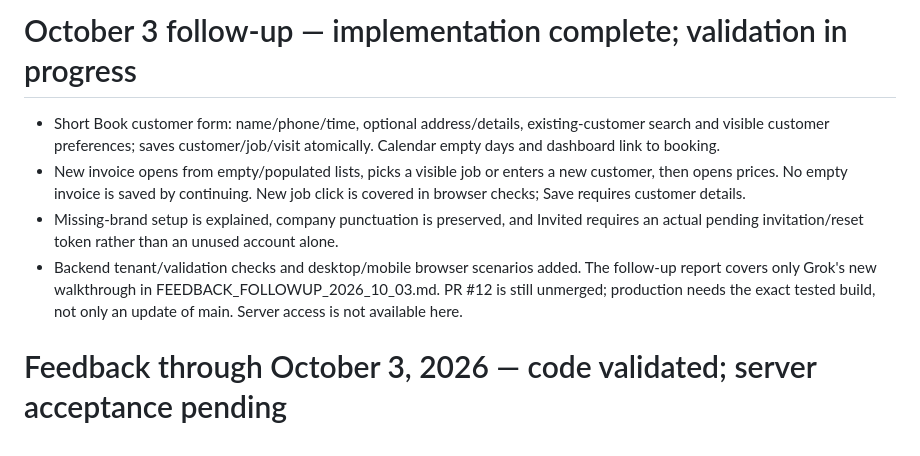
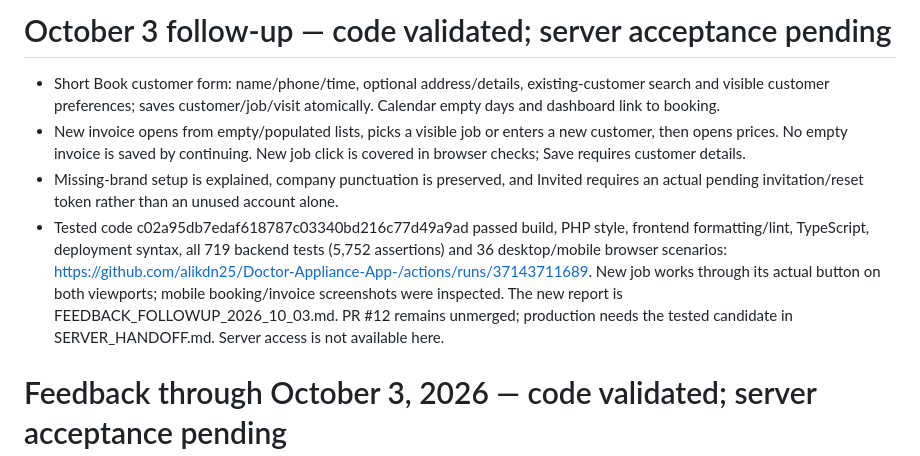
Before and after one commit to alikdn25/Doctor-Appliance-App-, a Markdown page: docs/PROGRESS.md, the part around the change. Rendered like a GitHub page.

```diff
--- a/docs/PROGRESS.md
+++ b/docs/PROGRESS.md
@@ -1,9 +1,9 @@
-# October 3 follow-up — implementation complete; validation in progress
+# October 3 follow-up — code validated; server acceptance pending
 
 - Short Book customer form: name/phone/time, optional address/details, existing-customer search and visible customer preferences; saves customer/job/visit atomically. Calendar empty days and dashboard link to booking.
 - New invoice opens from empty/populated lists, picks a visible job or enters a new customer, then opens prices. No empty invoice is saved by continuing. New job click is covered in browser checks; Save requires customer details.
 - Missing-brand setup is explained, company punctuation is preserved, and Invited requires an actual pending invitation/reset token rather than an unused account alone.
-- Backend tenant/validation checks and desktop/mobile browser scenarios added. The follow-up report covers only Grok's new walkthrough in FEEDBACK_FOLLOWUP_2026_10_03.md. PR #12 is still unmerged; production needs the exact tested build, not only an update of main. Server access is not available here.
+- Tested code c02a95db7edaf618787c03340bd216c77d49a9ad passed build, PHP style, frontend formatting/lint, TypeScript, deployment syntax, all 719 backend tests (5,752 assertions) and 36 desktop/mobile browser scenarios: https://github.com/alikdn25/Doctor-Appliance-App-/actions/runs/37143711689. New job works through its actual button on both viewports; mobile booking/invoice screenshots were inspected. The new report is FEEDBACK_FOLLOWUP_2026_10_03.md. PR #12 remains unmerged; production needs the tested candidate in SERVER_HANDOFF.md. Server access is not available here.
 
 # Feedback through October 3, 2026 — code validated; server acceptance pending
 
```
Also changed, not shown: docs/FEEDBACK_FOLLOWUP_2026_10_03.md (+7 -3 lines), docs/SERVER_HANDOFF.md (+33 -10 lines).
